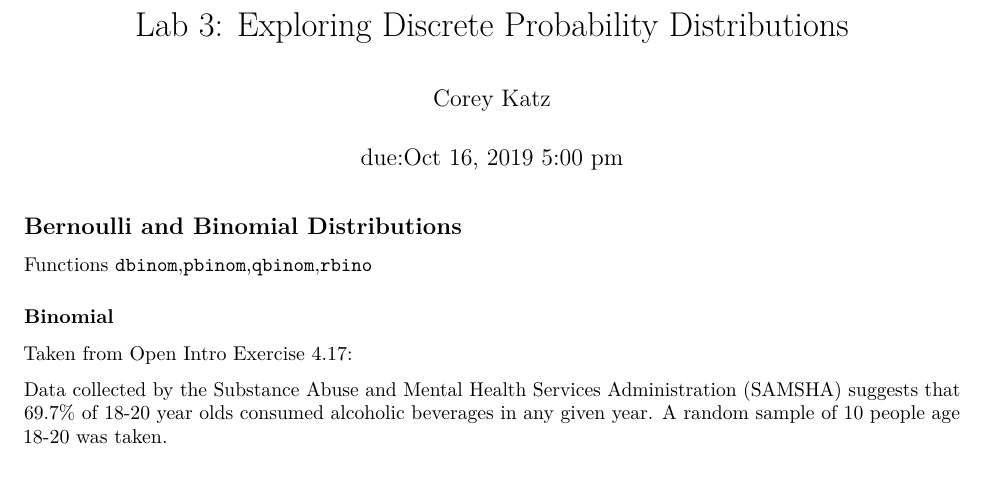
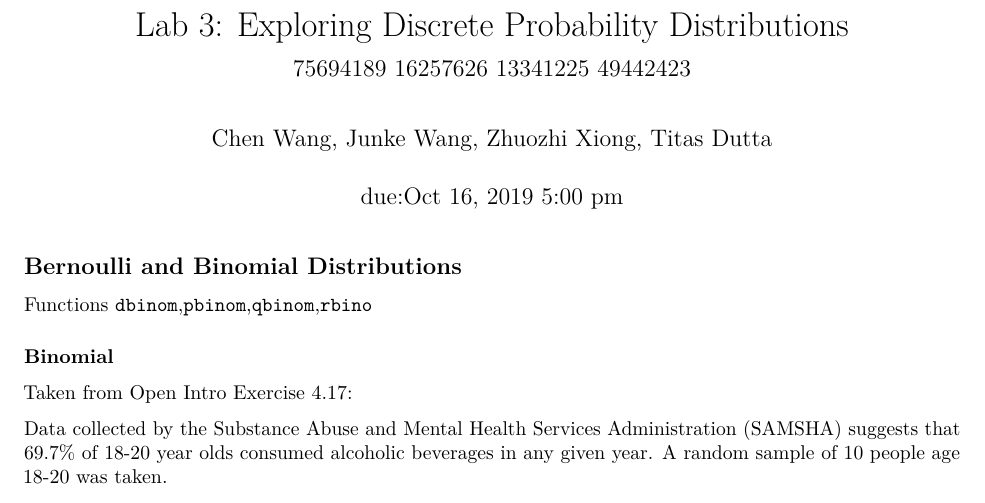
Before and after one commit to StrayBird-ATSH/lab-3-discrete, an R Markdown document (lab-3-discrete.Rmd): part of page 1 of 3, cut so that both start at the same text. Rendered offline with R 4.5, knitr and Pandoc, then LaTeX, with nearby package versions; code that draws random numbers runs with fixed seeds of ours.

Commit message:
Update author names

```diff
--- a/lab-3-discrete.Rmd
+++ b/lab-3-discrete.Rmd
@@ -1,6 +1,7 @@
 ---
 title: 'Lab 3: Exploring Discrete Probability Distributions'
-author: "Corey Katz"
+subtitle: "75694189 16257626 13341225 49442423"
+author: "Chen Wang, Junke Wang, Zhuozhi Xiong, Titas Dutta"
 date: "due:Oct 16, 2019 5:00 pm"
 output: pdf_document
 ---
```
